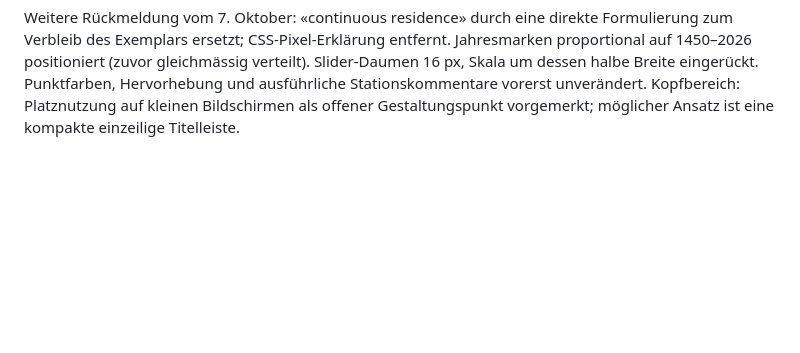
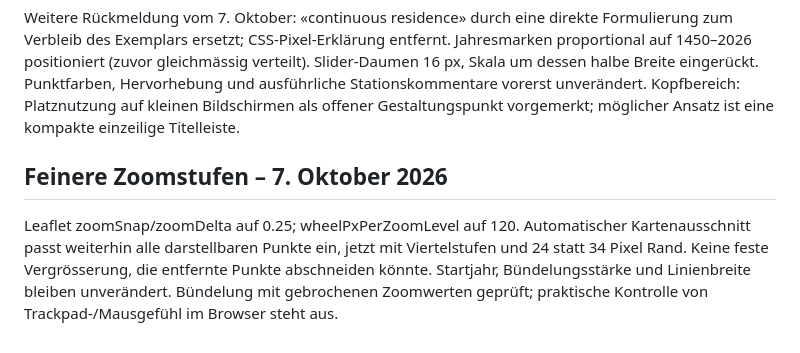
Before and after one commit to matterstefan/prayer-books-in-motion, a Markdown page: docs/map-review-log.md, the part around the change. GitHub-like rendering; blank space fills up the shorter version.

Commit message:
Enable finer map zoom steps

```diff
--- a/docs/map-review-log.md
+++ b/docs/map-review-log.md
@@ -44,3 +44,12 @@ Slider-Daumen 16 px, Skala um dessen halbe Breite eingerückt.
 Punktfarben, Hervorhebung und ausführliche Stationskommentare vorerst unverändert.
 Kopfbereich: Platznutzung auf kleinen Bildschirmen als offener Gestaltungspunkt
 vorgemerkt; möglicher Ansatz ist eine kompakte einzeilige Titelleiste.
+
+## Feinere Zoomstufen – 7. Oktober 2026
+
+Leaflet zoomSnap/zoomDelta auf 0.25; wheelPxPerZoomLevel auf 120.
+Automatischer Kartenausschnitt passt weiterhin alle darstellbaren Punkte ein,
+jetzt mit Viertelstufen und 24 statt 34 Pixel Rand. Keine feste Vergrösserung,
+die entfernte Punkte abschneiden könnte. Startjahr, Bündelungsstärke und
+Linienbreite bleiben unverändert. Bündelung mit gebrochenen Zoomwerten geprüft;
+praktische Kontrolle von Trackpad-/Mausgefühl im Browser steht aus.
```
